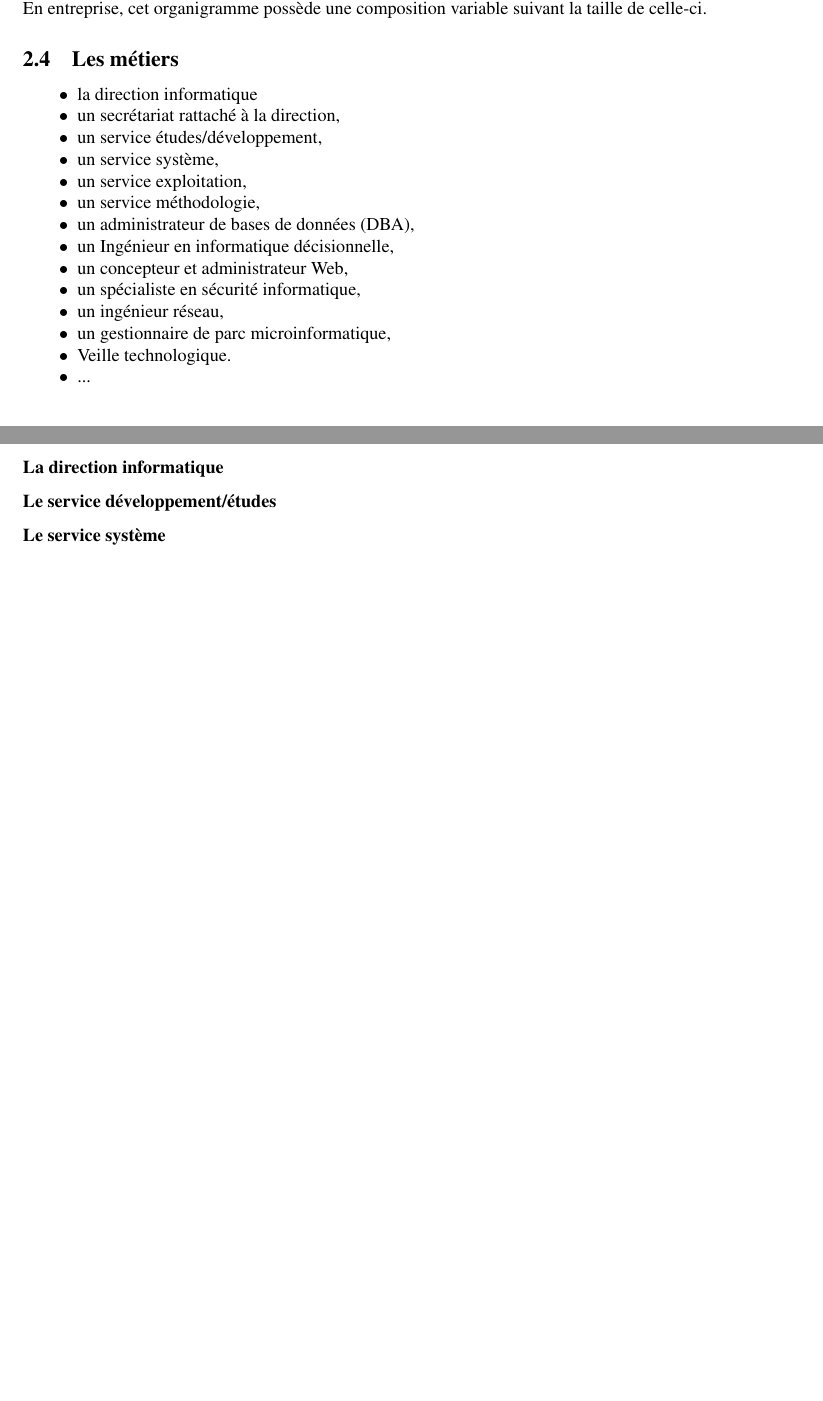
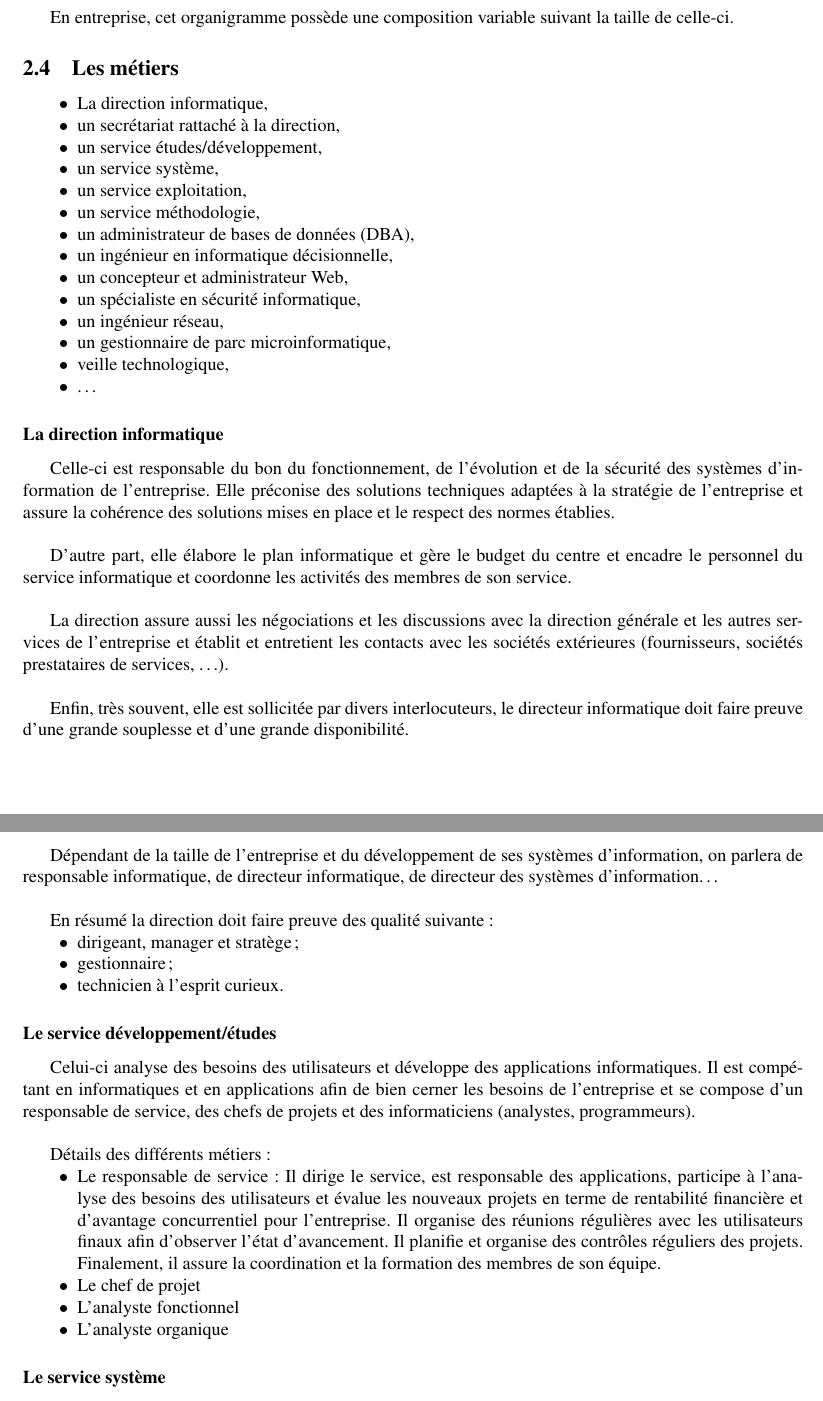
Before and after one commit to Midnight66/Gestion-d-un-centre-de-traitement-de-l-information, a LaTeX CV (resumes/xavier_dubuc/src/gcti.tex): two parts of pages 6 and 7 of 12, joined at a grey line, cut so that both start at the same text, the shorter picture padded with empty space. Compiled offline with pdfLaTeX.

Commit message:
Added some contents.

```diff
--- a/resumes/xavier_dubuc/src/gcti.tex
+++ b/resumes/xavier_dubuc/src/gcti.tex
@@ -276,25 +288,71 @@ En entreprise, cet organigramme possède une composition variable suivant la tai
 \subsection{Les métiers}
 
 \begin{itemize}
-\item la direction informatique
+\item La direction informatique,
 \item un secrétariat rattaché à la direction,
 \item un service études/développement,
 \item un service système,
 \item un service exploitation,
 \item un service méthodologie,
 \item un administrateur de bases de données (DBA),
-\item un Ingénieur en informatique décisionnelle,
+\item un ingénieur en informatique décisionnelle,
 \item un concepteur et administrateur Web,
 \item un spécialiste en sécurité informatique,
 \item un ingénieur réseau,
 \item un gestionnaire de parc microinformatique,
-\item Veille technologique.
-\item ...
+\item veille technologique,
+\item \dots
 \end{itemize}
 
 \subsubsection{La direction informatique}
+Celle-ci est responsable du bon du fonctionnement, de l'évolution et de la
+sécurité des systèmes d'information de l'entreprise. Elle préconise des
+solutions techniques adaptées à la stratégie de l’entreprise et assure la
+cohérence des solutions mises en place et le respect des normes établies.\\
+
+D'autre part, elle élabore le plan informatique et gère le budget du centre et
+encadre le personnel du service informatique et coordonne les activités des
+membres de son service.\\
+
+La direction assure aussi les négociations et les discussions avec la direction
+générale et les autres services de l’entreprise et établit et entretient les
+contacts avec les sociétés extérieures (fournisseurs, sociétés prestataires de
+services, \dots).\\
+
+Enfin, très souvent, elle est sollicitée par divers interlocuteurs, le directeur
+informatique doit faire preuve d’une grande souplesse et d’une grande
+disponibilité.\\
+
+Dépendant de la taille de l’entreprise et du développement de ses systèmes
+d’information, on parlera de responsable informatique, de directeur
+informatique, de directeur des systèmes d’information\dots\\
+
+En résumé la direction doit faire preuve des qualité suivante:
+\begin{itemize}
+\item dirigeant, manager et stratège;
+\item gestionnaire;
+\item technicien à l'esprit curieux.
+\end{itemize}
 
 \subsubsection{Le service développement/études}
+Celui-ci analyse des besoins des utilisateurs et développe des applications
+informatiques. Il est compétant en informatiques et en applications afin de bien
+cerner les besoins de l’entreprise et se compose d'un responsable de service,
+des chefs de projets et des informaticiens (analystes, programmeurs).\\
+
+Détails des différents métiers:
+\begin{itemize}
+\item Le responsable de service: Il dirige le service, est responsable des
+applications, participe à l’analyse des besoins des utilisateurs et évalue les
+nouveaux projets en terme de rentabilité financière et d’avantage concurrentiel
+pour l’entreprise. Il organise des réunions régulières avec les utilisateurs
+finaux afin d'observer l'état d’avancement. Il planifie et organise des
+contrôles réguliers des projets. Finalement, il assure la coordination et
+la formation des membres de son équipe.
+\item Le chef de projet
+\item L'analyste fonctionnel
+\item L'analyste organique
+\end{itemize}
 
 \subsubsection{Le service système}
 
```
Also changed, not shown: resumes/xavier_dubuc/src/gcti.tex (32 more changed lines).
